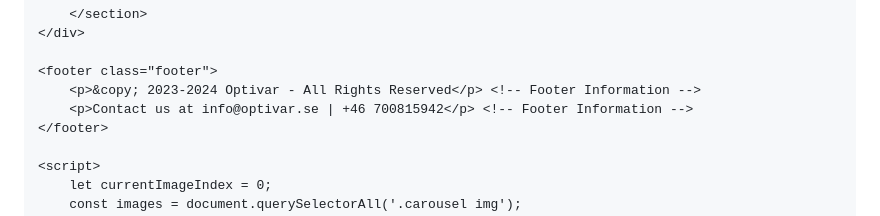
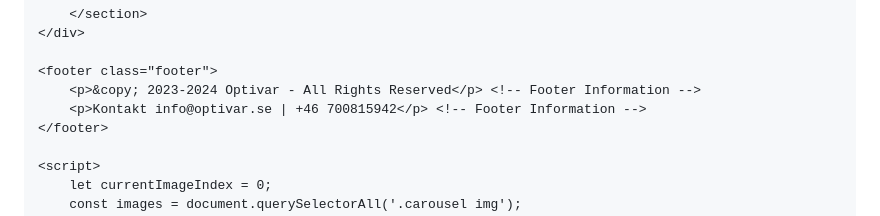
Before and after one commit to denipo/denipo.github.io, a Markdown page: README.md, the part around the change. Rendered like a GitHub page.

Commit message:
Update README.md
kontakt

```diff
--- a/README.md
+++ b/README.md
@@ -104,7 +104,7 @@
 
     <footer class="footer">
         <p>&copy; 2023-2024 Optivar - All Rights Reserved</p> <!-- Footer Information -->
-        <p>Contact us at info@optivar.se | +46 700815942</p> <!-- Footer Information -->
+        <p>Kontakt info@optivar.se | +46 700815942</p> <!-- Footer Information -->
     </footer>
 
     <script>
```
